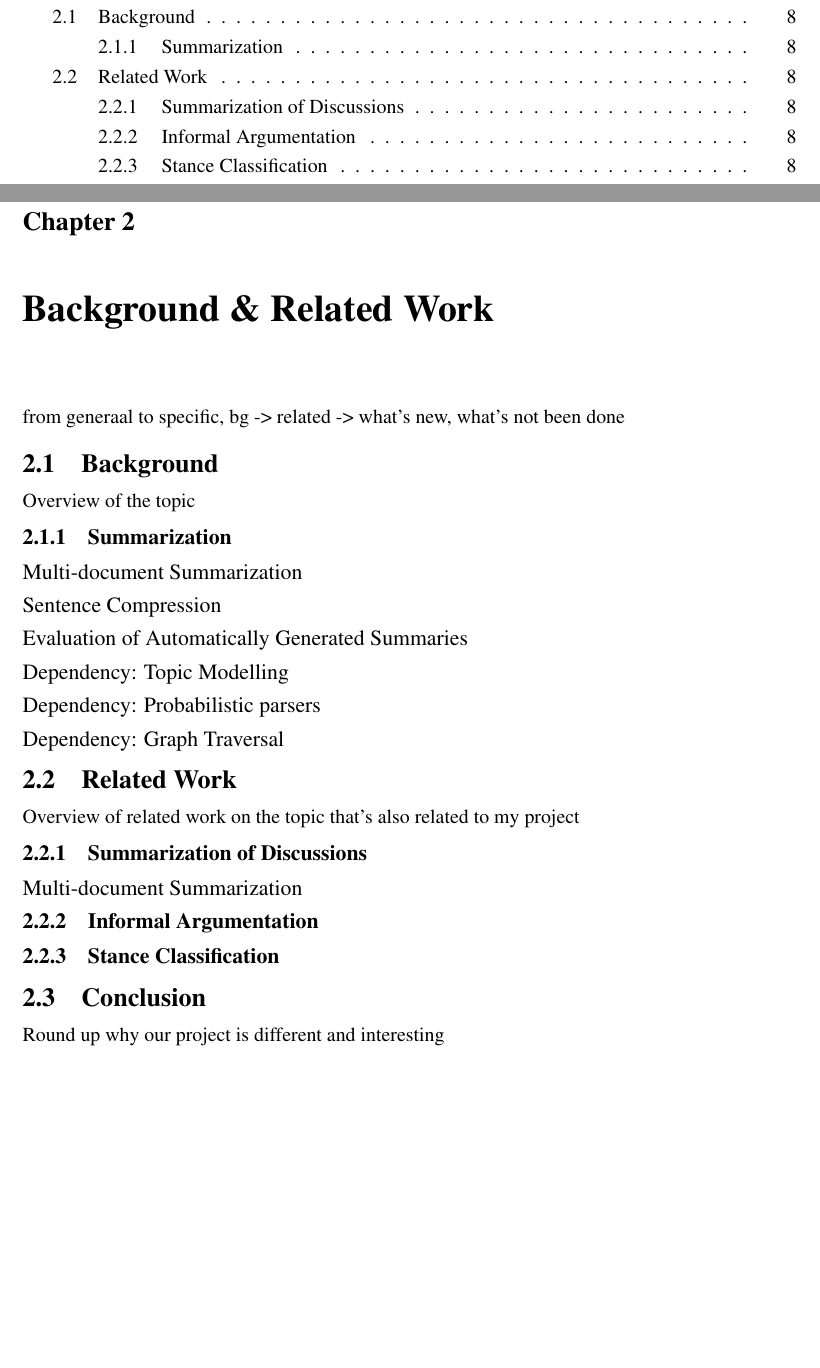
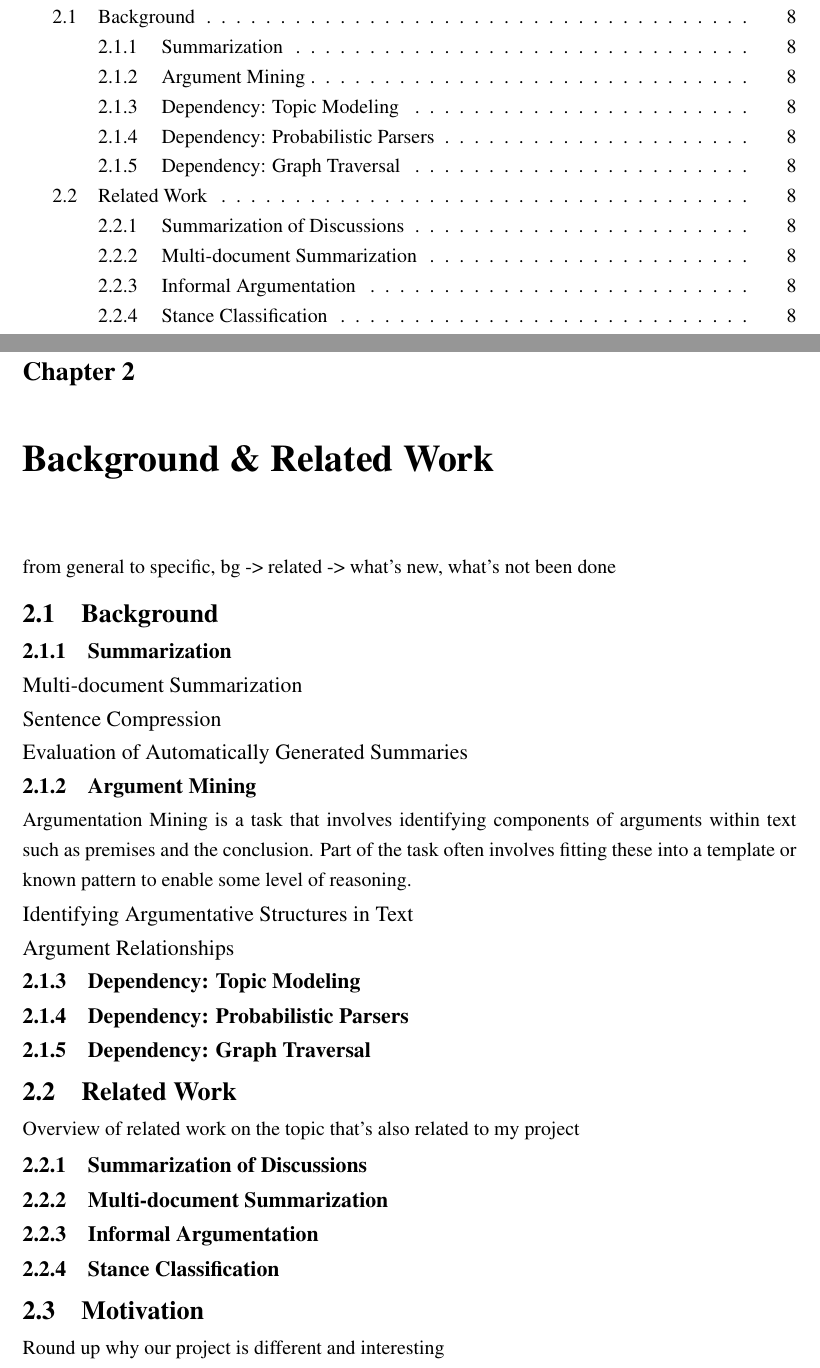
Before and after one commit to charlieegan3/standpoint, a LaTeX thesis (docs/report/abdnthesis.tex, which reads docs/report/background-related.tex): two parts of pages 5 and 8 of 15, joined at a grey line, cut so that both start at the same text, the shorter picture padded with empty space. Compiled offline with pdfLaTeX.

Commit message:
Expand plan for background and related section
This is pretty much ready to start now. The procrastination has gone on
long enough.

```diff
--- a/docs/report/background-related.tex
+++ b/docs/report/background-related.tex
@@ -1,19 +1,22 @@
 \chapter{Background \& Related Work\label{chap:background-related}}
-  from generaal to specific, bg -> related -> what's new, what's not been done
+  from general to specific, bg -> related -> what's new, what's not been done
   \section{Background}
-    Overview of the topic
     \subsection{Summarization}
-    \subsubsection{Multi-document Summarization}
-    \subsubsection{Sentence Compression}
-    \subsubsection{Evaluation of Automatically Generated Summaries}
-    \subsubsection{Dependency: Topic Modelling}
-    \subsubsection{Dependency: Probabilistic parsers}
-    \subsubsection{Dependency: Graph Traversal}
+      \subsubsection{Multi-document Summarization}
+      \subsubsection{Sentence Compression}
+      \subsubsection{Evaluation of Automatically Generated Summaries}
+    \subsection{Argument Mining}
+      Argumentation Mining is a task that involves identifying components of arguments within text such as premises and the conclusion. Part of the task often involves fitting these into a template or known pattern to enable some level of reasoning.
+      \subsubsection{Identifying Argumentative Structures in Text}
+      \subsubsection{Argument Relationships}
+    \subsection{Dependency: Topic Modeling}
+    \subsection{Dependency: Probabilistic Parsers}
+    \subsection{Dependency: Graph Traversal}
   \section{Related Work}
     Overview of related work on the topic that's also related to my project
     \subsection{Summarization of Discussions}
-    \subsubsection{Multi-document Summarization}
+    \subsection{Multi-document Summarization}
     \subsection{Informal Argumentation}
     \subsection{Stance Classification}
-  \section{Conclusion}
+  \section{Motivation}
     Round up why our project is different and interesting
```
Also changed, not shown: docs/report/introduction.tex (+1 -1 lines).
